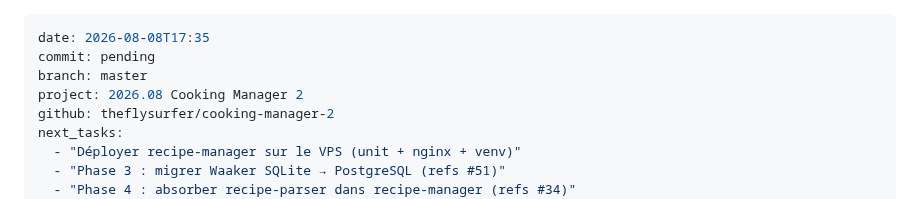
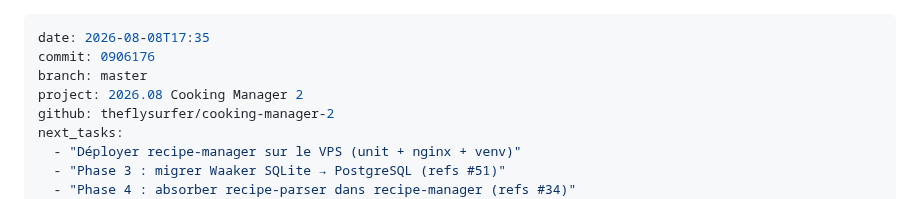
Before and after one commit to theflysurfer/cooking-manager-2, a Markdown page: docs/rapports/2026.08.08_17.35_0906176_SESSION_recipe-manager-phase1-phase2.md, the part around the change. Drawn GitHub-style.

Commit message:
docs: rename diary pending → 0906176
Co-Authored-By: Claude Opus 4.6 <noreply@anthropic.com>
Claude-Session: https://claude.ai/code/session_01Y66sZvHnaa5aN9ZuCCHPAX

```diff
--- a/docs/rapports/2026.08.08_17.35_pending_SESSION_recipe-manager-phase1-phase2.md
+++ b/docs/rapports/2026.08.08_17.35_0906176_SESSION_recipe-manager-phase1-phase2.md
@@ -1,6 +1,6 @@
 ---
 date: 2026-08-08T17:35
-commit: pending
+commit: 0906176
 branch: master
 project: 2026.08 Cooking Manager 2
 github: theflysurfer/cooking-manager-2
```
